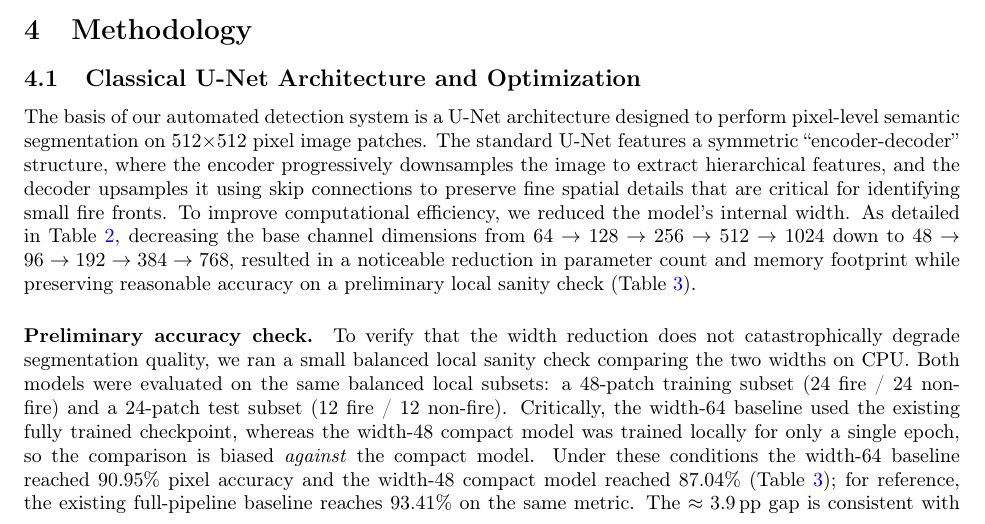
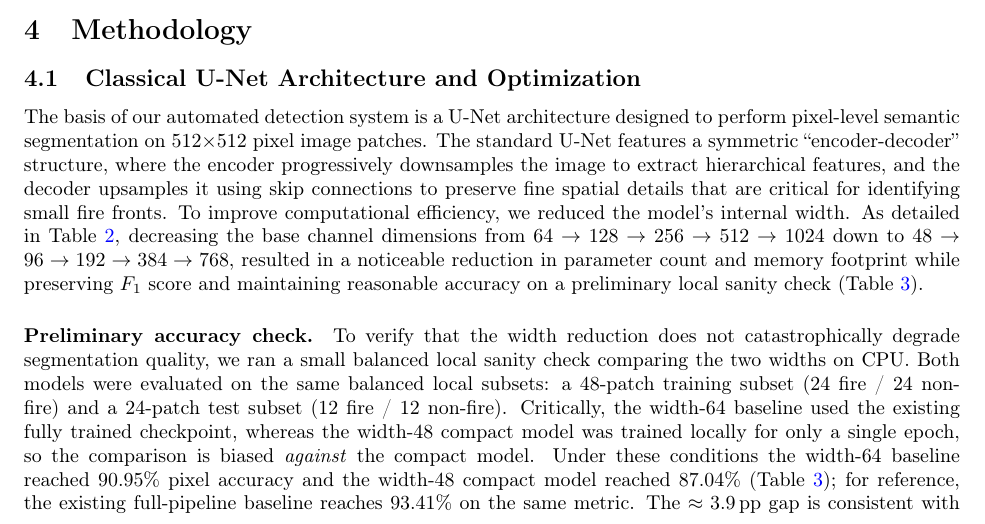
Before and after one commit to jaimanm/QFireNetPaper, a LaTeX paper (main.tex): part of page 4 of 28, cut so that both start at the same text. Compiled offline with pdfLaTeX.

Commit message:
Updates from Overleaf

```diff
--- a/main.tex
+++ b/main.tex
@@ -110,7 +110,7 @@ We train and evaluate \projectname{} on the Sen2Fire benchmark~\cite{sen2fire},
 \subsection{Classical U-Net Architecture and Optimization}
 \label{sec:compactunet}
 
-The basis of our automated detection system is a U-Net architecture designed to perform pixel-level semantic segmentation on 512$\times$512 pixel image patches. The standard U-Net features a symmetric ``encoder-decoder'' structure, where the encoder progressively downsamples the image to extract hierarchical features, and the decoder upsamples it using skip connections to preserve fine spatial details that are critical for identifying small fire fronts. To improve computational efficiency, we reduced the model's internal width. As detailed in Table~\ref{tab:param-counts}, decreasing the base channel dimensions from $64 \rightarrow 128 \rightarrow 256 \rightarrow 512 \rightarrow 1024$ down to $48 \rightarrow 96 \rightarrow 192 \rightarrow 384 \rightarrow 768$, resulted in a noticeable reduction in parameter count and memory footprint while preserving reasonable accuracy on a preliminary local sanity check (Table~\ref{tab:prelim-accuracy}).
+The basis of our automated detection system is a U-Net architecture designed to perform pixel-level semantic segmentation on 512$\times$512 pixel image patches. The standard U-Net features a symmetric ``encoder-decoder'' structure, where the encoder progressively downsamples the image to extract hierarchical features, and the decoder upsamples it using skip connections to preserve fine spatial details that are critical for identifying small fire fronts. To improve computational efficiency, we reduced the model's internal width. As detailed in Table~\ref{tab:param-counts}, decreasing the base channel dimensions from $64 \rightarrow 128 \rightarrow 256 \rightarrow 512 \rightarrow 1024$ down to $48 \rightarrow 96 \rightarrow 192 \rightarrow 384 \rightarrow 768$, resulted in a noticeable reduction in parameter count and memory footprint while preserving $F_1$ score and maintaining reasonable accuracy on a preliminary local sanity check (Table~\ref{tab:prelim-accuracy}).
 
 \begin{table}[ht]
     \centering
```
